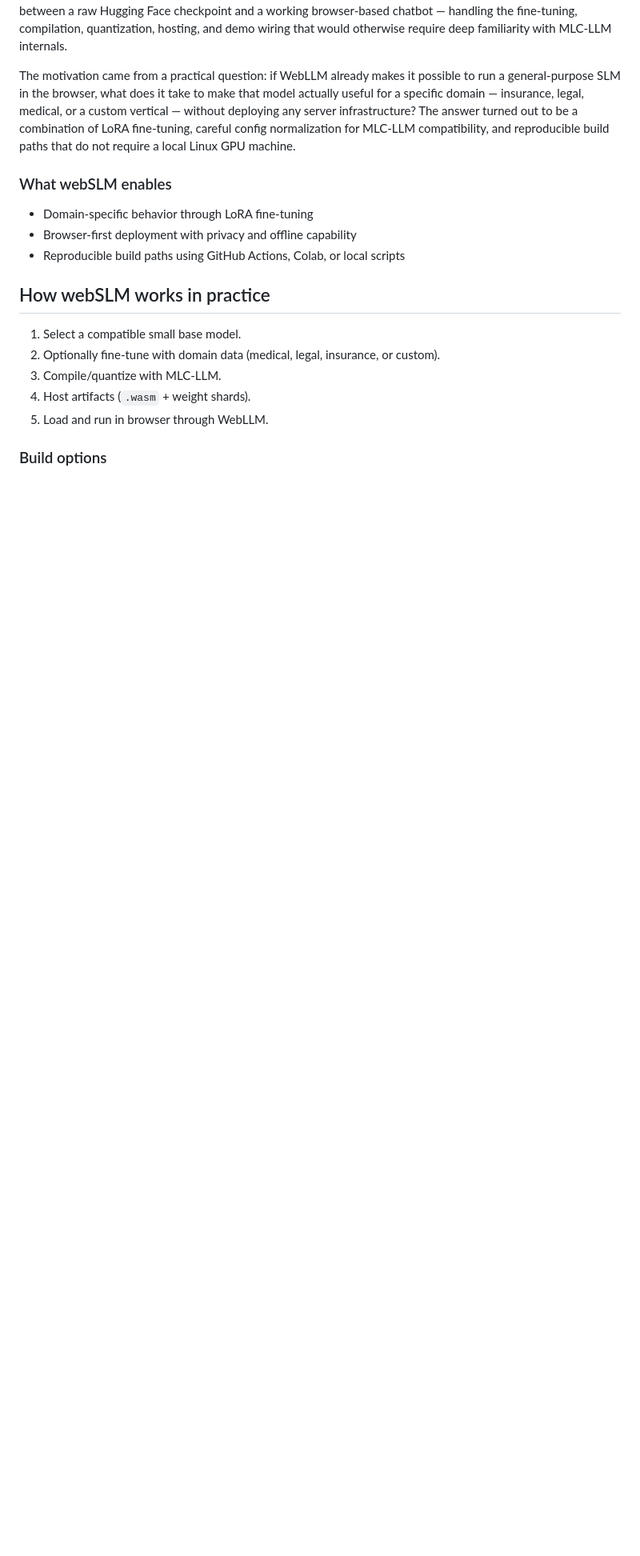
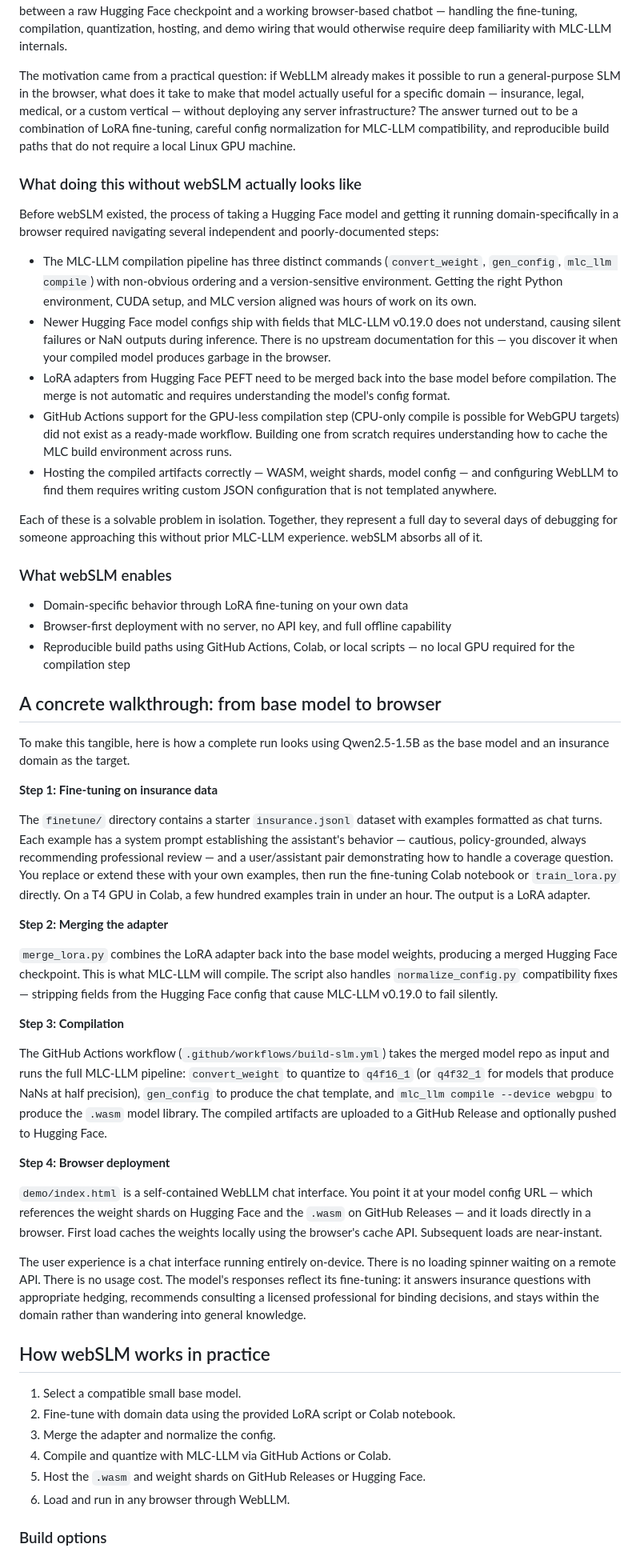
Before and after one commit to vishalmysore/webSLM, a Markdown page: article.md, the part around one of its changes. Shown at 80% size. Rendered like a GitHub page; blank space fills up the shorter version.

Commit message:
Add end-to-end walkthrough and webSLM friction/differentiation section

```diff
--- a/article.md
+++ b/article.md
@@ -146,19 +146,54 @@ webSLM is a pipeline and toolkit for building domain-specific small language mod
 
 The motivation came from a practical question: if WebLLM already makes it possible to run a general-purpose SLM in the browser, what does it take to make that model actually useful for a specific domain — insurance, legal, medical, or a custom vertical — without deploying any server infrastructure? The answer turned out to be a combination of LoRA fine-tuning, careful config normalization for MLC-LLM compatibility, and reproducible build paths that do not require a local Linux GPU machine.
 
+### What doing this without webSLM actually looks like
+
+Before webSLM existed, the process of taking a Hugging Face model and getting it running domain-specifically in a browser required navigating several independent and poorly-documented steps:
+
+- The MLC-LLM compilation pipeline has three distinct commands (`convert_weight`, `gen_config`, `mlc_llm compile`) with non-obvious ordering and a version-sensitive environment. Getting the right Python environment, CUDA setup, and MLC version aligned was hours of work on its own.
+- Newer Hugging Face model configs ship with fields that MLC-LLM v0.19.0 does not understand, causing silent failures or NaN outputs during inference. There is no upstream documentation for this — you discover it when your compiled model produces garbage in the browser.
+- LoRA adapters from Hugging Face PEFT need to be merged back into the base model before compilation. The merge is not automatic and requires understanding the model's config format.
+- GitHub Actions support for the GPU-less compilation step (CPU-only compile is possible for WebGPU targets) did not exist as a ready-made workflow. Building one from scratch requires understanding how to cache the MLC build environment across runs.
+- Hosting the compiled artifacts correctly — WASM, weight shards, model config — and configuring WebLLM to find them requires writing custom JSON configuration that is not templated anywhere.
+
+Each of these is a solvable problem in isolation. Together, they represent a full day to several days of debugging for someone approaching this without prior MLC-LLM experience. webSLM absorbs all of it.
+
 ### What webSLM enables
 
-- Domain-specific behavior through LoRA fine-tuning
-- Browser-first deployment with privacy and offline capability
-- Reproducible build paths using GitHub Actions, Colab, or local scripts
+- Domain-specific behavior through LoRA fine-tuning on your own data
+- Browser-first deployment with no server, no API key, and full offline capability
+- Reproducible build paths using GitHub Actions, Colab, or local scripts — no local GPU required for the compilation step
+
+## A concrete walkthrough: from base model to browser
+
+To make this tangible, here is how a complete run looks using Qwen2.5-1.5B as the base model and an insurance domain as the target.
+
+**Step 1: Fine-tuning on insurance data**
+
+The `finetune/` directory contains a starter `insurance.jsonl` dataset with examples formatted as chat turns. Each example has a system prompt establishing the assistant's behavior — cautious, policy-grounded, always recommending professional review — and a user/assistant pair demonstrating how to handle a coverage question. You replace or extend these with your own examples, then run the fine-tuning Colab notebook or `train_lora.py` directly. On a T4 GPU in Colab, a few hundred examples train in under an hour. The output is a LoRA adapter.
+
+**Step 2: Merging the adapter**
+
+`merge_lora.py` combines the LoRA adapter back into the base model weights, producing a merged Hugging Face checkpoint. This is what MLC-LLM will compile. The script also handles `normalize_config.py` compatibility fixes — stripping fields from the Hugging Face config that cause MLC-LLM v0.19.0 to fail silently.
+
+**Step 3: Compilation**
+
+The GitHub Actions workflow (`.github/workflows/build-slm.yml`) takes the merged model repo as input and runs the full MLC-LLM pipeline: `convert_weight` to quantize to `q4f16_1` (or `q4f32_1` for models that produce NaNs at half precision), `gen_config` to produce the chat template, and `mlc_llm compile --device webgpu` to produce the `.wasm` model library. The compiled artifacts are uploaded to a GitHub Release and optionally pushed to Hugging Face.
+
+**Step 4: Browser deployment**
+
+`demo/index.html` is a self-contained WebLLM chat interface. You point it at your model config URL — which references the weight shards on Hugging Face and the `.wasm` on GitHub Releases — and it loads directly in a browser. First load caches the weights locally using the browser's cache API. Subsequent loads are near-instant.
+
+The user experience is a chat interface running entirely on-device. There is no loading spinner waiting on a remote API. There is no usage cost. The model's responses reflect its fine-tuning: it answers insurance questions with appropriate hedging, recommends consulting a licensed professional for binding decisions, and stays within the domain rather than wandering into general knowledge.
 
 ## How webSLM works in practice
 
 1. Select a compatible small base model.
-2. Optionally fine-tune with domain data (medical, legal, insurance, or custom).
-3. Compile/quantize with MLC-LLM.
-4. Host artifacts (`.wasm` + weight shards).
-5. Load and run in browser through WebLLM.
+2. Fine-tune with domain data using the provided LoRA script or Colab notebook.
+3. Merge the adapter and normalize the config.
+4. Compile and quantize with MLC-LLM via GitHub Actions or Colab.
+5. Host the `.wasm` and weight shards on GitHub Releases or Hugging Face.
+6. Load and run in any browser through WebLLM.
 
 ### Build options
 
```
Also changed, not shown: other parts of article.md (+10 -8 lines).
